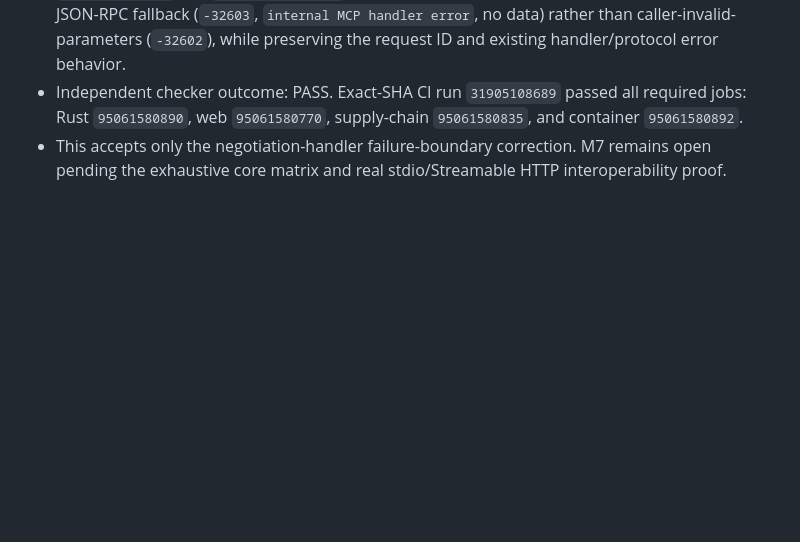
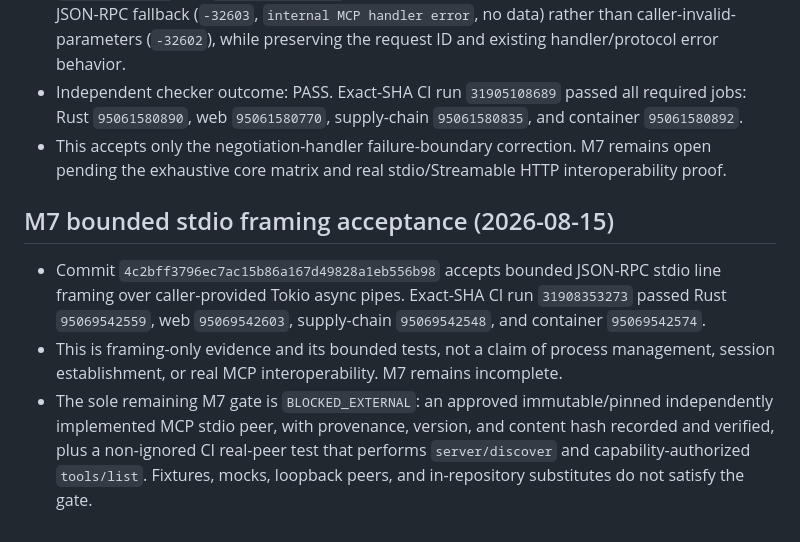
Before and after one commit to gobrowse/gobrowseos, a Markdown page: docs/implementation-progress.md, the part around the change. GitHub-like rendering; blank space fills up the shorter version.

Commit message:
docs(mcp): record stdio framing gate

```diff
--- a/docs/implementation-progress.md
+++ b/docs/implementation-progress.md
@@ -119,3 +119,9 @@ Milestone 3 adds durable streamed chat: dynamic model routes, bounded neutral pr
 - Commit `f1df7983d672703555e0afaec6c05fe0a6a489d2` corrects invalid handler-produced `DiscoverResult` and `InitializeResult` classification: they now produce the redacted internal JSON-RPC fallback (`-32603`, `internal MCP handler error`, no data) rather than caller-invalid-parameters (`-32602`), while preserving the request ID and existing handler/protocol error behavior.
 - Independent checker outcome: PASS. Exact-SHA CI run `31905108689` passed all required jobs: Rust `95061580890`, web `95061580770`, supply-chain `95061580835`, and container `95061580892`.
 - This accepts only the negotiation-handler failure-boundary correction. M7 remains open pending the exhaustive core matrix and real stdio/Streamable HTTP interoperability proof.
+
+## M7 bounded stdio framing acceptance (2026-08-15)
+
+- Commit `4c2bff3796ec7ac15b86a167d49828a1eb556b98` accepts bounded JSON-RPC stdio line framing over caller-provided Tokio async pipes. Exact-SHA CI run `31908353273` passed Rust `95069542559`, web `95069542603`, supply-chain `95069542548`, and container `95069542574`.
+- This is framing-only evidence and its bounded tests, not a claim of process management, session establishment, or real MCP interoperability. M7 remains incomplete.
+- The sole remaining M7 gate is `BLOCKED_EXTERNAL`: an approved immutable/pinned independently implemented MCP stdio peer, with provenance, version, and content hash recorded and verified, plus a non-ignored CI real-peer test that performs `server/discover` and capability-authorized `tools/list`. Fixtures, mocks, loopback peers, and in-repository substitutes do not satisfy the gate.
```
Also changed, not shown: PLAN.md (+14 -12 lines).
